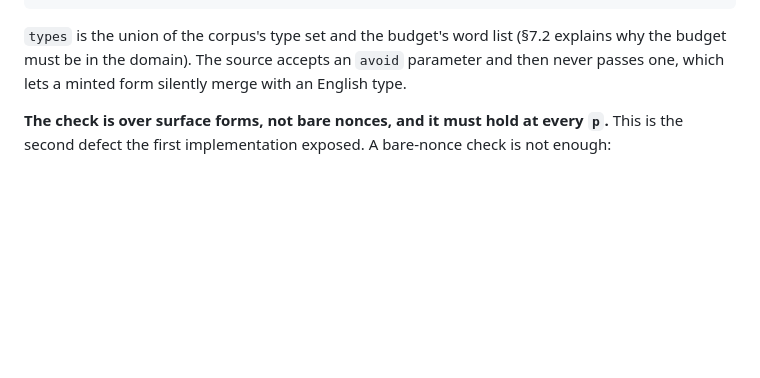
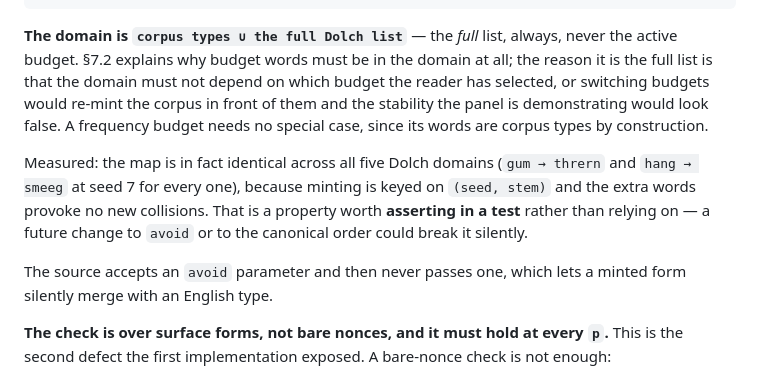
Before and after one commit to ContextLab/llm-geometry, a Markdown page: specs/007-vacancy-transform-field/architecture.md, the part around the change. Drawn GitHub-style; blank space fills up the shorter version.

Commit message:
Pin the map's domain to the FULL Dolch list, not the active budget
Found by running the module myself rather than reading the report: the contract
said the domain is "corpus types union the budget's word list", which can be
read as the ACTIVE budget. Under that reading, switching budgets in the panel
would rebuild the map and re-mint the corpus in front of the reader -- while
the panel is busy demonstrating that nonces are stable.

The domain is now the full Dolch list, always. A frequency budget needs no
special case, since its words are corpus types by construction.

Measured, and now required as a test rather than trusted: the map is already
identical across all five Dolch domains (gum -> thrern, hang -> smeeg at seed
7 for every one), because minting is keyed on (seed, stem) and the extra words
provoke no new collisions. A future change to `avoid` or to the canonical order
could break that silently, so it gets an assertion.

Also verified independently at this commit: SC-703 holds on 120 cases, and the
case-commuting invariant holds over 6,633 variants (every corpus type
upper-cased, capitalised and lower-cased).

Co-Authored-By: Claude Opus 5 (1M context) <noreply@anthropic.com>

````diff
--- a/specs/007-vacancy-transform-field/architecture.md
+++ b/specs/007-vacancy-transform-field/architecture.md
@@ -217,9 +217,20 @@ buildVacancyMap(types, seed, matchProsody, avoid) -> Map<stem, nonce>
         used.add(nonce); map[stem] = nonce
 ```
 
-`types` is the union of the corpus's type set and the budget's word list (§7.2 explains why the
-budget must be in the domain). The source accepts an `avoid` parameter and then never passes
-one, which lets a minted form silently merge with an English type.
+**The domain is `corpus types ∪ the full Dolch list`** — the *full* list, always, never the
+active budget. §7.2 explains why budget words must be in the domain at all; the reason it is the
+full list is that the domain must not depend on which budget the reader has selected, or
+switching budgets would re-mint the corpus in front of them and the stability the panel is
+demonstrating would look false. A frequency budget needs no special case, since its words are
+corpus types by construction.
+
+Measured: the map is in fact identical across all five Dolch domains (`gum → thrern` and
+`hang → smeeg` at seed 7 for every one), because minting is keyed on `(seed, stem)` and the
+extra words provoke no new collisions. That is a property worth **asserting in a test** rather
+than relying on — a future change to `avoid` or to the canonical order could break it silently.
+
+The source accepts an `avoid` parameter and then never passes one, which lets a minted form
+silently merge with an English type.
 
 **The check is over surface forms, not bare nonces, and it must hold at every `p`.** This is
 the second defect the first implementation exposed. A bare-nonce check is not enough:
````
